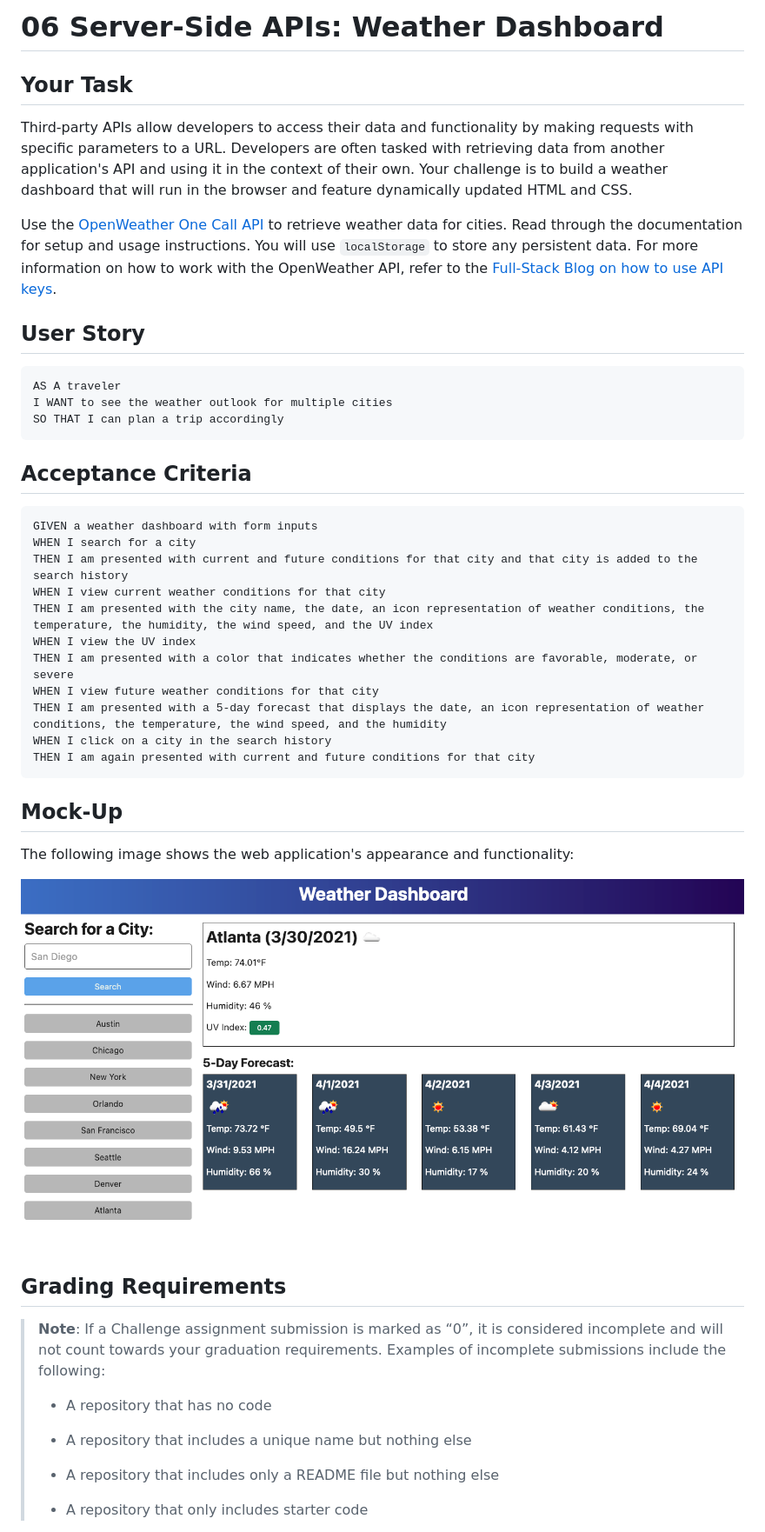
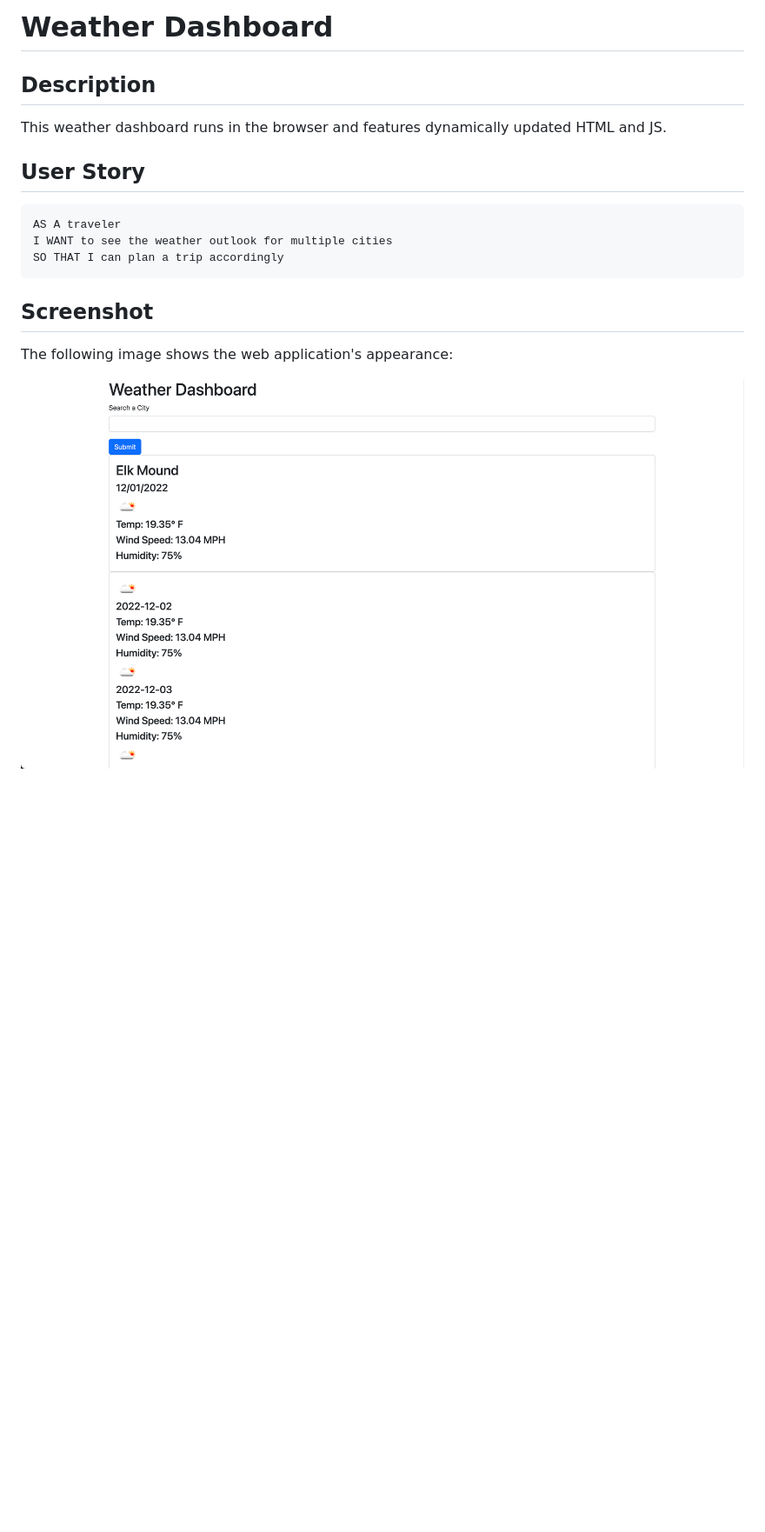
Before and after one commit to herka10/weather-dashboard, a Markdown page: README.md, the part around the change printed below. Shown: that part at 87% size. Rendered like a GitHub page; pictures changed too: Assets/06-server-side-apis-homework-demo.png (deleted), Assets/weatherdashboard-screenshot.png (added); blank space fills up the shorter version.

Commit message:
add weather forecast, local storage, updated readme

````diff
--- a/README.md
+++ b/README.md
@@ -1,10 +1,8 @@
-# 06 Server-Side APIs: Weather Dashboard
+# Weather Dashboard
 
-## Your Task
+## Description
 
-Third-party APIs allow developers to access their data and functionality by making requests with specific parameters to a URL. Developers are often tasked with retrieving data from another application's API and using it in the context of their own. Your challenge is to build a weather dashboard that will run in the browser and feature dynamically updated HTML and CSS.
-
-Use the [OpenWeather One Call API](https://openweathermap.org/api/one-call-api) to retrieve weather data for cities. Read through the documentation for setup and usage instructions. You will use `localStorage` to store any persistent data. For more information on how to work with the OpenWeather API, refer to the [Full-Stack Blog on how to use API keys](https://coding-boot-camp.github.io/full-stack/apis/how-to-use-api-keys).
+This weather dashboard runs in the browser and features dynamically updated HTML and JS.
 
 ## User Story
 
@@ -14,37 +12,9 @@ I WANT to see the weather outlook for multiple cities
 SO THAT I can plan a trip accordingly
 ```
 
-## Acceptance Criteria
+## Screenshot
 
-```
-GIVEN a weather dashboard with form inputs
-WHEN I search for a city
-THEN I am presented with current and future conditions for that city and that city is added to the search history
-WHEN I view current weather conditions for that city
-THEN I am presented with the city name, the date, an icon representation of weather conditions, the temperature, the humidity, the wind speed, and the UV index
-WHEN I view the UV index
-THEN I am presented with a color that indicates whether the conditions are favorable, moderate, or severe
-WHEN I view future weather conditions for that city
-THEN I am presented with a 5-day forecast that displays the date, an icon representation of weather conditions, the temperature, the wind speed, and the humidity
-WHEN I click on a city in the search history
-THEN I am again presented with current and future conditions for that city
-```
+The following image shows the web application's appearance:
 
-## Mock-Up
+![The weather app includes a search option, a list of cities, and a five-day forecast and current weather conditions.](./Assets/weatherdashboard-screenshot.png)
 
-The following image shows the web application's appearance and functionality:
-
-![The weather app includes a search option, a list of cities, and a five-day forecast and current weather conditions for Atlanta.](./Assets/06-server-side-apis-homework-demo.png)
-
-## Grading Requirements
-
-> **Note**: If a Challenge assignment submission is marked as “0”, it is considered incomplete and will not count towards your graduation requirements. Examples of incomplete submissions include the following:
->
-> * A repository that has no code
->
-> * A repository that includes a unique name but nothing else
->
-> * A repository that includes only a README file but nothing else
->
-> * A repository that only includes starter code
-
````
Also changed, not shown: other parts of README.md (+1 -50 lines), 3 other files.
